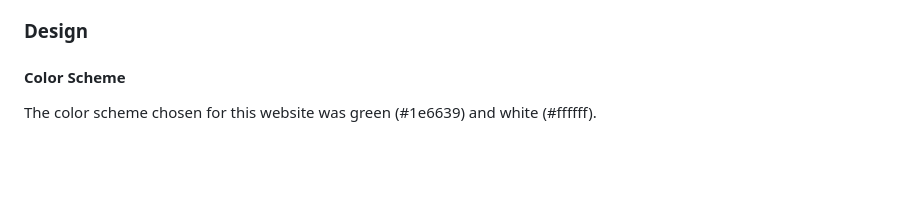
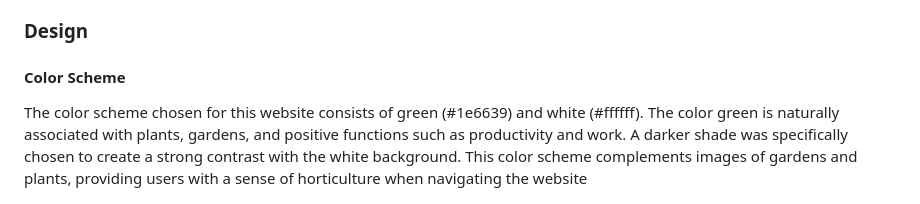
Before and after one commit to CraigS119/Craigs-Plants-P1, a Markdown page: README.md, the part around one of its changes. Drawn GitHub-style; blank space fills up the shorter version.

Commit message:
colour scheme text added to readme.md

```diff
--- a/README.md
+++ b/README.md
@@ -65,8 +66,8 @@ To inspire and educate both beginner and intermediate gardeners about their gard
 ### Design
 
 #### Color Scheme
-The color scheme chosen for this website was green (#1e6639) and white (#ffffff).
 
+The color scheme chosen for this website consists of green (#1e6639) and white (#ffffff). The color green is naturally associated with plants, gardens, and positive functions such as productivity and work. A darker shade was specifically chosen to create a strong contrast with the white background. This color scheme complements images of gardens and plants, providing users with a sense of horticulture when navigating the website
 
 ![Color scheme used on website](read-me/media/color-scheme.png)
 
```
Also changed, not shown: other parts of README.md (+2 -1 lines).
